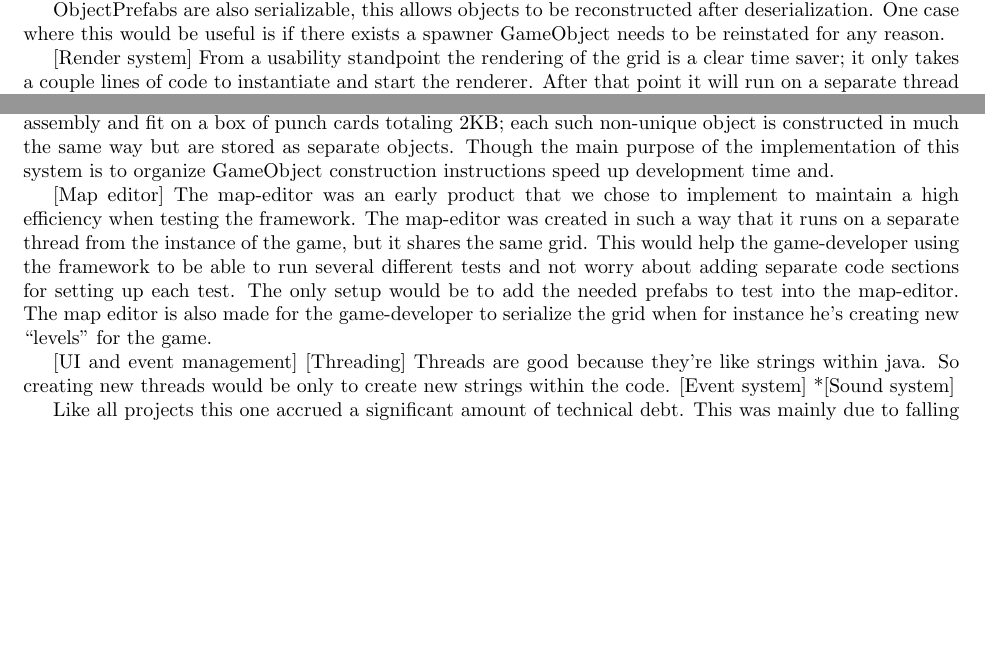
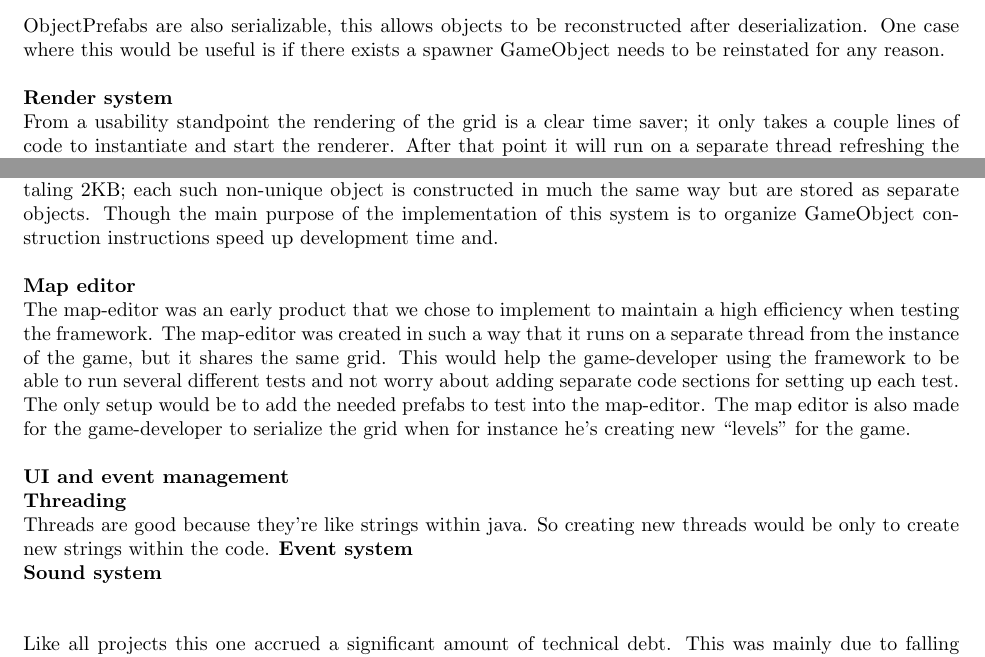
Before and after one commit to AOOP-Project/Report, a LaTeX document (main.tex, which reads sections/features_problems.tex): two parts of pages 5 and 6 of 9 before the commit and two parts of pages 5 and 6 of 10 after it, joined at a grey line, cut so that both start at the same text, the shorter picture padded with empty space. Compiled offline with pdfLaTeX.

Commit message:
Add line spaces in features

```diff
--- a/sections/features_problems.tex
+++ b/sections/features_problems.tex
@@ -18,4 +17,5 @@ ObjectPrefabs are also serializable, this allows objects to be reconstructed aft
-[Render system]
+\\ \\
+\textbf{Render system} \\%[Render system]
 From a usability standpoint the rendering of the grid is a clear time saver; it only takes a couple lines of code to instantiate and start the renderer. After that point it will run on a separate thread refreshing the view at fixed intervals updating as the grid does. This is the current code for the painting of the grid panel:
 	[Code for grid Panel PaintComponent]
 Previously the stream painting of each Sprite was done in parallel, though this caused some jittering in the final view when running on Ryzen and ThreadRipper CPUs so it was omitted.
@@ -26,29 +26,31 @@ The original idea with the render system was to delegate most processing to the
 ObjectPrefabs is a concept that yet again borrowed from the Unity game engine.
 The alternative to this would be to copy a GameObject after it was constructed or manually implementing each object statically.The ObjectPrefab system is provided as a third option for anyone hoping to make any real progress this decade. In order to create an prefab simply extend the ObjectPrefab class implement the required methods as an simple example:
 	[Code for a Prefab]
+\\ \\
 In other words ObjectPrefabs operate on the notion that there are only so many meaningfully different ways that you can implement a 2D box. Not all objects are all unique, in fact most objects in games are not unique at all. Take for instance the this implementation of wall in Sokoban:
 	[Wall prefab]
+\\ \\
 Since this framework does not have to be written in x86 assembly and fit on a box of punch cards totaling 2KB; each such non-unique object is constructed in much the same way but are stored as separate objects. Though the main purpose of the implementation of this system is to organize GameObject construction instructions speed up development time and.
-
-[Map editor]
+\\ \\
+\textbf{Map editor} \\%[Map editor]
 The map-editor was an early product that we chose to implement to maintain a high efficiency when testing the framework. The map-editor was created in such a way that it runs on a separate thread from the instance of the game, but it shares the same grid. This would help the game-developer using the framework to be able to run several different tests and not worry about adding separate code sections for setting up each test. The only setup would be to add the needed prefabs to test into the map-editor. The map editor is also made for the game-developer to serialize the grid when for instance he’s creating new “levels” for the game.
-
-[UI and event management]
-[Threading]
+\\ \\
+\textbf{UI and event management} \\%[UI and event management]
+\textbf{Threading} \\%[Threading]
 Threads are good because they’re like strings within java. So creating new threads would be only to create new strings within the code.
-[Event system]
-*[Sound system]
-
+\textbf{Event system} \\%[Event system]
+\textbf{Sound system} \\%*[Sound system]
+\\ \\
 Like all projects this one accrued a significant amount of technical debt. This was mainly due to falling into many of the common AntiPatterns being to admit these might help understanding some of the less understandable design choices. The most common and prevalent of these was Band Aid/The Quick Fix.
 “There is nothing more permanent than a temporary solution”
 Another prevalent opposing force was Feature Creep playing on the programmer ego. Construction workers know better than to install expensive interior decoration before the roof has been put up.
 “Sometimes there is little distinction between what's needed and what's ‘neat’.”
 As mentioned earlier
-
+\\ \\
 As mentioned in the design section the God Class problem was also somewhat present and recurring when there were disputes in placement of code.
-
+\\ \\
 When trying to design code it is also easy to “Design For The Sake Of Design” forgetting that it not only needs to look pretty it also has to work (in some capacity at least).
-
+\\ \\
 One problem that arose often regarding the MVC was the “Doer And Knower” antipattern. Where one class has the operations needed to be done but no state connected to the result or any external factors that could cause the operations to fail. This creates coupling between classes where it is not needed.
 
 \end{document}
```
Also changed, not shown: sections/features_problems.tex (15 more changed lines).
